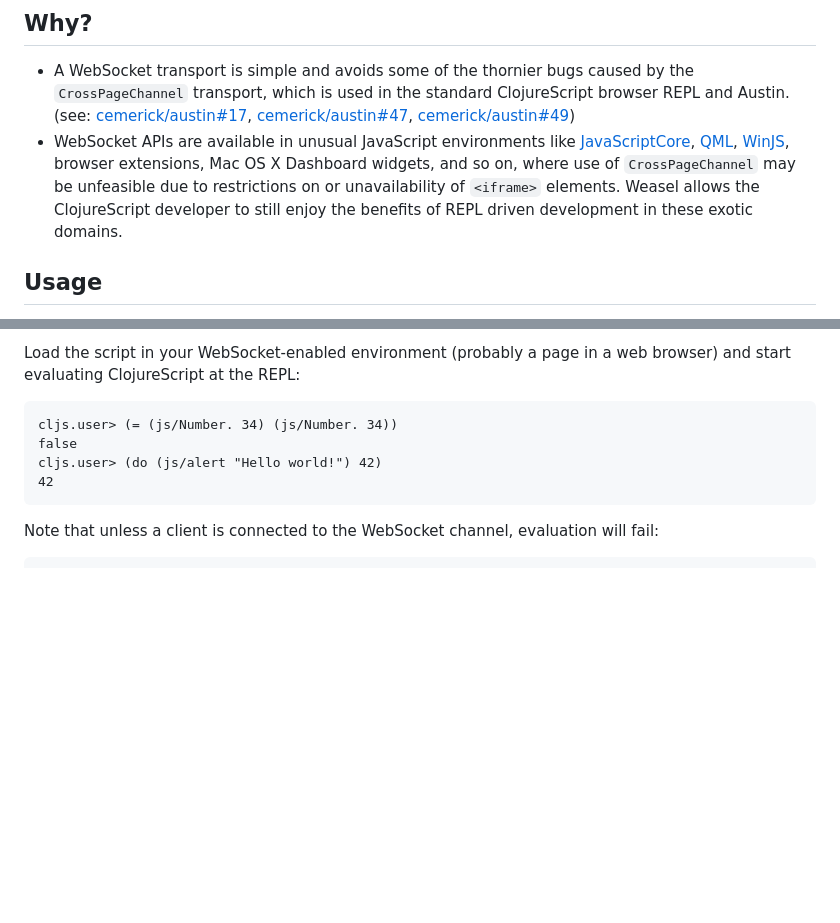
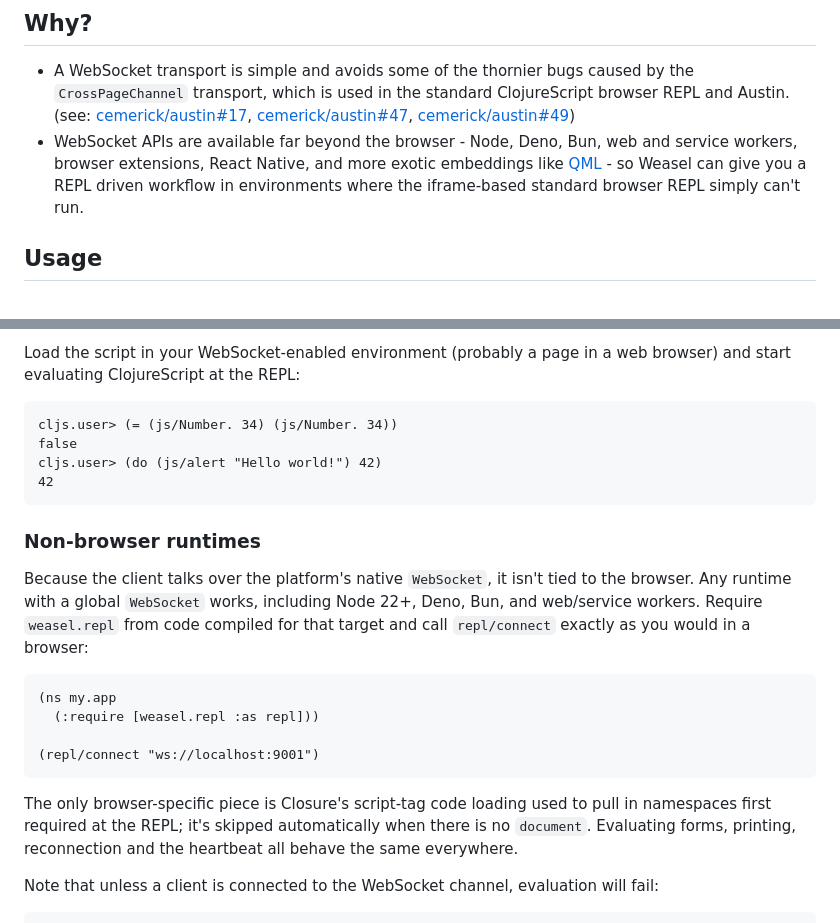
Before and after one commit to nrepl/weasel, a Markdown page: README.md, 2 parts joined by grey strips. GitHub-like rendering; blank space fills up the shorter version.

Commit message:
Document non-browser runtime support
The native-WebSocket client runs anywhere with a global WebSocket, so spell
out Node/Deno/Bun/worker usage, refresh the dated 'why' list, drop the dead
JavaScriptCore/WinJS links and point the issues link at nrepl/weasel.

````diff
--- a/README.md
+++ b/README.md
@@ -18,13 +18,10 @@ APIs.
   standard ClojureScript browser REPL and Austin. (see:
   [cemerick/austin#17][austin-17], [cemerick/austin#47][austin-47],
   [cemerick/austin#49][austin-49])
-* WebSocket APIs are available in unusual JavaScript environments like
-  [JavaScriptCore][goby], [QML][qml], [WinJS][winjs], browser
-  extensions, Mac OS X Dashboard widgets, and so on, where use of
-  `CrossPageChannel` may be unfeasible due to restrictions on or
-  unavailability of `<iframe>` elements.  Weasel allows the
-  ClojureScript developer to still enjoy the benefits of REPL driven
-  development in these exotic domains.
+* WebSocket APIs are available far beyond the browser - Node, Deno, Bun, web
+  and service workers, browser extensions, React Native, and more exotic
+  embeddings like [QML][qml] - so Weasel can give you a REPL driven workflow in
+  environments where the iframe-based standard browser REPL simply can't run.
 
 ## Usage
 
@@ -116,6 +113,25 @@ cljs.user> (do (js/alert "Hello world!") 42)
 42
 ```
 
+### Non-browser runtimes
+
+Because the client talks over the platform's native `WebSocket`, it isn't tied
+to the browser. Any runtime with a global `WebSocket` works, including Node 22+,
+Deno, Bun, and web/service workers. Require `weasel.repl` from code compiled for
+that target and call `repl/connect` exactly as you would in a browser:
+
+```clojure
+(ns my.app
+  (:require [weasel.repl :as repl]))
+
+(repl/connect "ws://localhost:9001")
+```
+
+The only browser-specific piece is Closure's script-tag code loading used to
+pull in namespaces first required at the REPL; it's skipped automatically when
+there is no `document`. Evaluating forms, printing, reconnection and the
+heartbeat all behave the same everywhere.
+
 Note that unless a client is connected to the WebSocket channel,
 evaluation will fail:
 
````
Also changed, not shown: other parts of README.md (+1 -3 lines).
